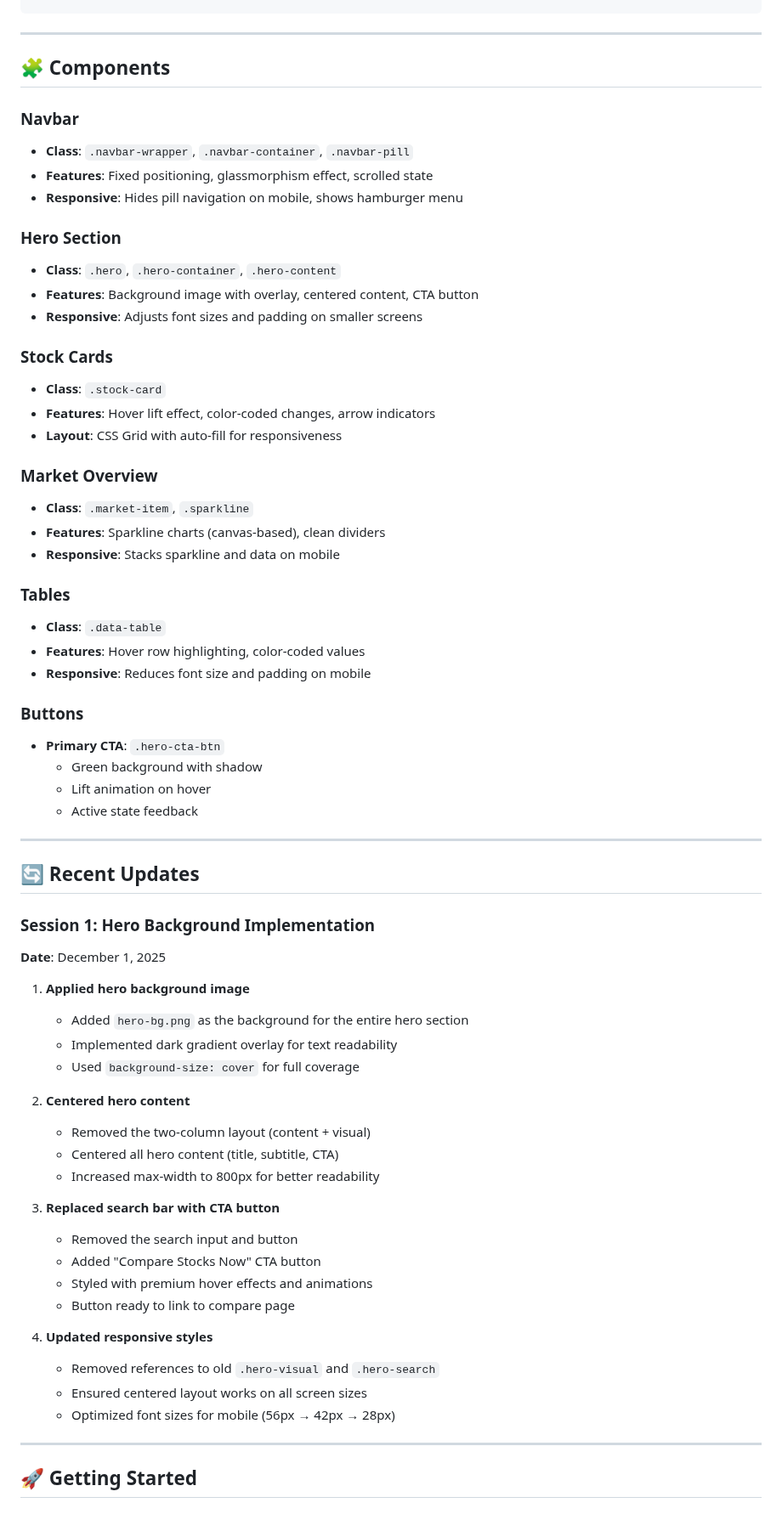
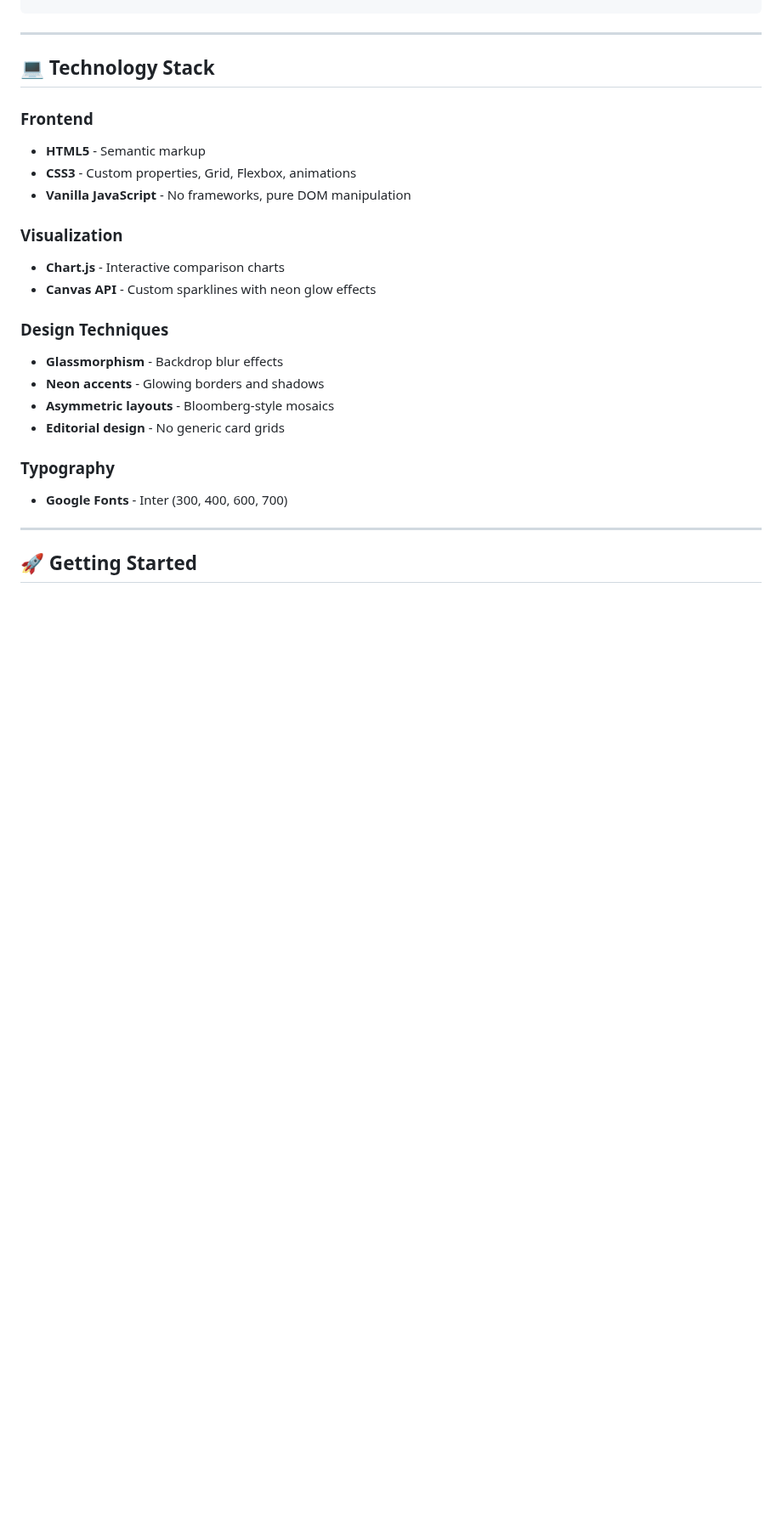
Before and after one commit to sehtaj/StockSpectra, a Markdown page: README.md, the part around one of its changes. Shown at 85% size. GitHub-like rendering; blank space fills up the shorter version.

```diff
--- a/README.md
+++ b/README.md
@@ -186,66 +297,25 @@ The StockSpectra brand is built around a **"Balanced Dual-Curve Split-S"** logo
 
 ---
 
-## 🧩 Components
+## 💻 Technology Stack
 
-### Navbar
-- **Class**: `.navbar-wrapper`, `.navbar-container`, `.navbar-pill`
-- **Features**: Fixed positioning, glassmorphism effect, scrolled state
-- **Responsive**: Hides pill navigation on mobile, shows hamburger menu
+### Frontend
+- **HTML5** - Semantic markup
+- **CSS3** - Custom properties, Grid, Flexbox, animations
+- **Vanilla JavaScript** - No frameworks, pure DOM manipulation
 
-### Hero Section
-- **Class**: `.hero`, `.hero-container`, `.hero-content`
-- **Features**: Background image with overlay, centered content, CTA button
-- **Responsive**: Adjusts font sizes and padding on smaller screens
+### Visualization
+- **Chart.js** - Interactive comparison charts
+- **Canvas API** - Custom sparklines with neon glow effects
 
-### Stock Cards
-- **Class**: `.stock-card`
-- **Features**: Hover lift effect, color-coded changes, arrow indicators
-- **Layout**: CSS Grid with auto-fill for responsiveness
+### Design Techniques
+- **Glassmorphism** - Backdrop blur effects
+- **Neon accents** - Glowing borders and shadows
+- **Asymmetric layouts** - Bloomberg-style mosaics
+- **Editorial design** - No generic card grids
 
-### Market Overview
-- **Class**: `.market-item`, `.sparkline`
-- **Features**: Sparkline charts (canvas-based), clean dividers
-- **Responsive**: Stacks sparkline and data on mobile
-
-### Tables
-- **Class**: `.data-table`
-- **Features**: Hover row highlighting, color-coded values
-- **Responsive**: Reduces font size and padding on mobile
-
-### Buttons
-- **Primary CTA**: `.hero-cta-btn`
-  - Green background with shadow
-  - Lift animation on hover
-  - Active state feedback
-
----
-
-## 🔄 Recent Updates
-
-### Session 1: Hero Background Implementation
-**Date**: December 1, 2025
-
-1. **Applied hero background image**
-   - Added `hero-bg.png` as the background for the entire hero section
-   - Implemented dark gradient overlay for text readability
-   - Used `background-size: cover` for full coverage
-
-2. **Centered hero content**
-   - Removed the two-column layout (content + visual)
-   - Centered all hero content (title, subtitle, CTA)
-   - Increased max-width to 800px for better readability
-
-3. **Replaced search bar with CTA button**
-   - Removed the search input and button
-   - Added "Compare Stocks Now" CTA button
-   - Styled with premium hover effects and animations
-   - Button ready to link to compare page
-
-4. **Updated responsive styles**
-   - Removed references to old `.hero-visual` and `.hero-search`
-   - Ensured centered layout works on all screen sizes
-   - Optimized font sizes for mobile (56px → 42px → 28px)
+### Typography
+- **Google Fonts** - Inter (300, 400, 600, 700)
 
 ---
 
```
Also changed, not shown: other parts of README.md (+273 -121 lines).
